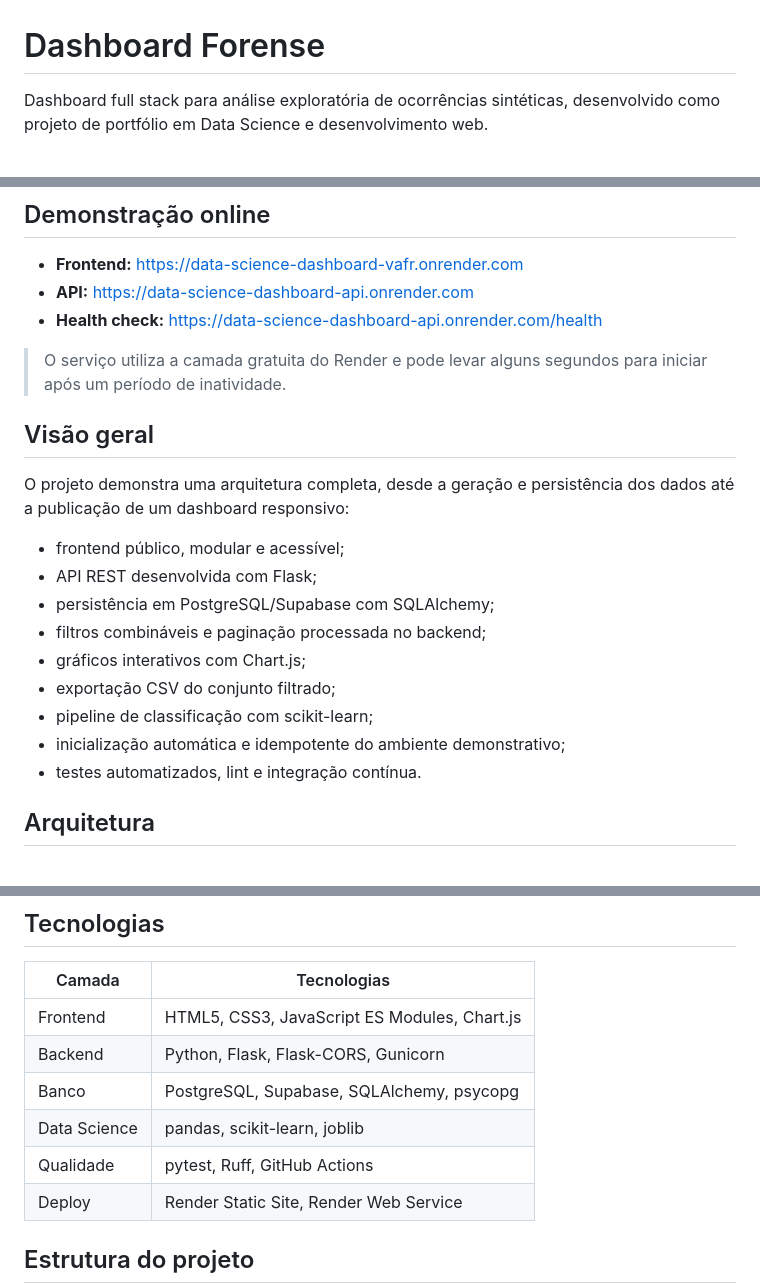
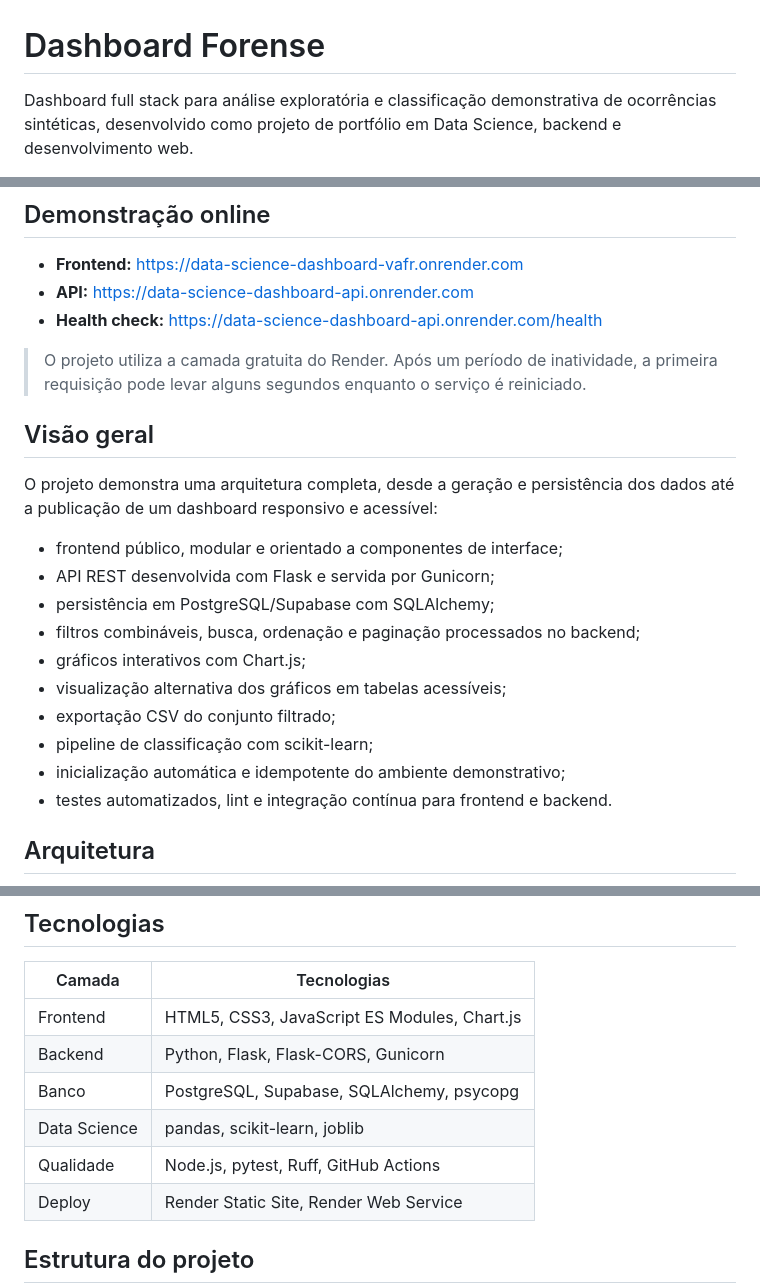
Before and after one commit to Riclacper/data-Science-Dashboard, a Markdown page: README.md, 3 parts joined by grey strips. GitHub-like rendering.

```diff
--- a/README.md
+++ b/README.md
@@ -1,6 +1,6 @@
 # Dashboard Forense
 
-Dashboard full stack para análise exploratória de ocorrências sintéticas, desenvolvido como projeto de portfólio em Data Science e desenvolvimento web.
+Dashboard full stack para análise exploratória e classificação demonstrativa de ocorrências sintéticas, desenvolvido como projeto de portfólio em Data Science, backend e desenvolvimento web.
 
 [![CI](https://github.com/Riclacper/data-Science-Dashboard/actions/workflows/ci.yml/badge.svg)](https://github.com/Riclacper/data-Science-Dashboard/actions/workflows/ci.yml)
 [![Python](https://img.shields.io/badge/Python-3.10%2B-3776AB)](https://www.python.org/)
@@ -14,21 +15,22 @@ Dashboard full stack para análise exploratória de ocorrências sintéticas, de
 - **API:** https://data-science-dashboard-api.onrender.com
 - **Health check:** https://data-science-dashboard-api.onrender.com/health
 
-> O serviço utiliza a camada gratuita do Render e pode levar alguns segundos para iniciar após um período de inatividade.
+> O projeto utiliza a camada gratuita do Render. Após um período de inatividade, a primeira requisição pode levar alguns segundos enquanto o serviço é reiniciado.
 
 ## Visão geral
 
-O projeto demonstra uma arquitetura completa, desde a geração e persistência dos dados até a publicação de um dashboard responsivo:
+O projeto demonstra uma arquitetura completa, desde a geração e persistência dos dados até a publicação de um dashboard responsivo e acessível:
 
-- frontend público, modular e acessível;
-- API REST desenvolvida com Flask;
+- frontend público, modular e orientado a componentes de interface;
+- API REST desenvolvida com Flask e servida por Gunicorn;
 - persistência em PostgreSQL/Supabase com SQLAlchemy;
-- filtros combináveis e paginação processada no backend;
+- filtros combináveis, busca, ordenação e paginação processados no backend;
 - gráficos interativos com Chart.js;
+- visualização alternativa dos gráficos em tabelas acessíveis;
 - exportação CSV do conjunto filtrado;
 - pipeline de classificação com scikit-learn;
 - inicialização automática e idempotente do ambiente demonstrativo;
-- testes automatizados, lint e integração contínua.
+- testes automatizados, lint e integração contínua para frontend e backend.
 
 ## Arquitetura
 
@@ -89,7 +138,7 @@ Os nomes, endereços, equipes e demais informações são fictícios. As métric
 | Backend | Python, Flask, Flask-CORS, Gunicorn |
 | Banco | PostgreSQL, Supabase, SQLAlchemy, psycopg |
 | Data Science | pandas, scikit-learn, joblib |
-| Qualidade | pytest, Ruff, GitHub Actions |
+| Qualidade | Node.js, pytest, Ruff, GitHub Actions |
 | Deploy | Render Static Site, Render Web Service |
 
 ## Estrutura do projeto
```
Also changed, not shown: other parts of README.md (+77 -12 lines).
